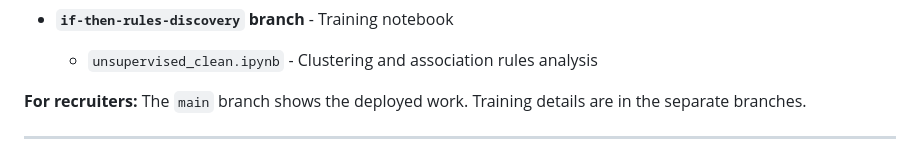
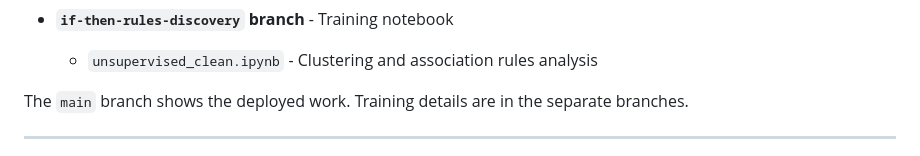
Before and after one commit to laabidi-ahmed-ai/supervised-unsupervised, a Markdown page: README.md, the part around the change. Drawn GitHub-style.

```diff
--- a/README.md
+++ b/README.md
@@ -15,7 +15,7 @@ This repository contains multiple ML objectives developed by a team:
 - **`if-then-rules-discovery` branch** - Training notebook
   - `unsupervised_clean.ipynb` - Clustering and association rules analysis
 
-**For recruiters:** The `main` branch shows the deployed work. Training details are in the separate branches.
+The `main` branch shows the deployed work. Training details are in the separate branches.
 
 ---
 
```
